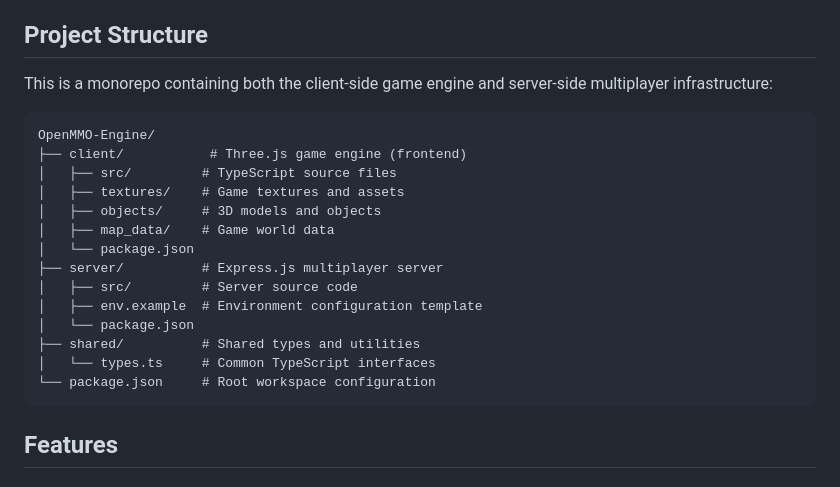
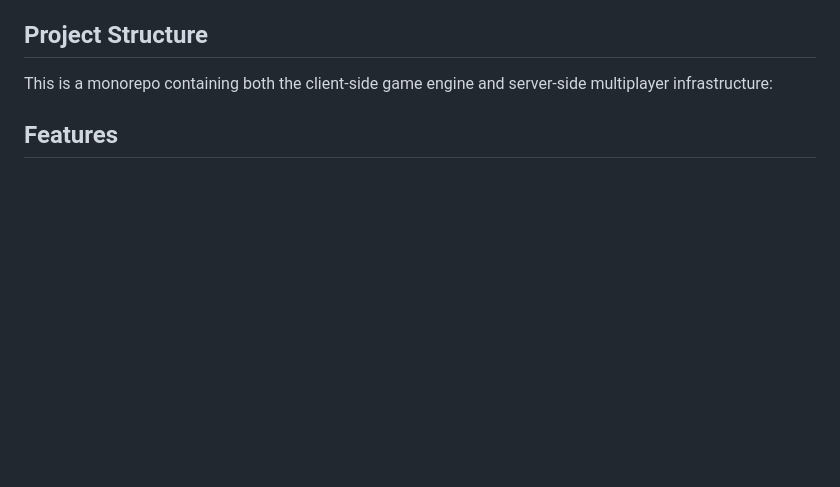
Before and after one commit to vince8nt/TiledMMO-Engine, a Markdown page: README.md, the part around the change. Rendered like a GitHub page; blank space fills up the shorter version.

````diff
--- a/README.md
+++ b/README.md
@@ -5,23 +5,6 @@ A web-based multiplayer game engine built with Three.js, Express.js, and Postgre
 ## Project Structure
 
 This is a monorepo containing both the client-side game engine and server-side multiplayer infrastructure:
-
-```
-OpenMMO-Engine/
-├── client/           # Three.js game engine (frontend)
-│   ├── src/         # TypeScript source files
-│   ├── textures/    # Game textures and assets
-│   ├── objects/     # 3D models and objects
-│   ├── map_data/    # Game world data
-│   └── package.json
-├── server/          # Express.js multiplayer server
-│   ├── src/         # Server source code
-│   ├── env.example  # Environment configuration template
-│   └── package.json
-├── shared/          # Shared types and utilities
-│   └── types.ts     # Common TypeScript interfaces
-└── package.json     # Root workspace configuration
-```
 
 ## Features
 
````
